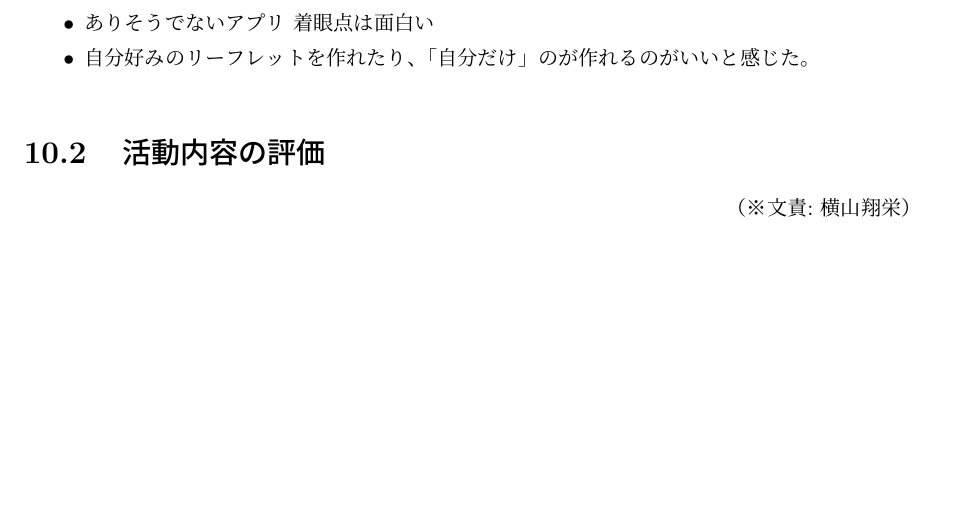
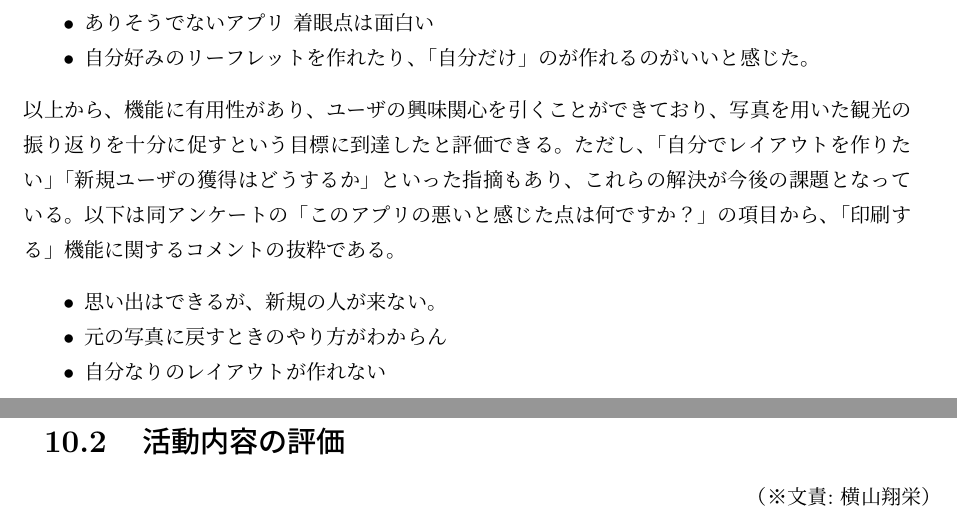
Before and after one commit to FUNPBL2015/Kan__groupreport, a LaTeX thesis (group.tex, which reads achievement.tex): part of page 36 of 39 before the commit and two parts of pages 36 and 37 of 40 after it, the two joined at a grey line, cut so that both start at the same text, the shorter picture padded with empty space. Compiled offline with pLaTeX and dvipdfmx.

Commit message:
機能の記述完了

```diff
--- a/achievement.tex
+++ b/achievement.tex
@@ -16,7 +16,12 @@
 \item ありそうでないアプリ 着眼点は面白い
 \item 自分好みのリーフレットを作れたり、「自分だけ」のが作れるのがいいと感じた。
 \end{itemize}
-
+以上から、機能に有用性があり、ユーザの興味関心を引くことができており、写真を用いた観光の振り返りを十分に促すという目標に到達したと評価できる。ただし、「自分でレイアウトを作りたい」「新規ユーザの獲得はどうするか」といった指摘もあり、これらの解決が今後の課題となっている。以下は同アンケートの「このアプリの悪いと感じた点は何ですか？」の項目から、「印刷する」機能に関するコメントの抜粋である。
+\begin{itemize}
+\item 思い出はできるが、新規の人が来ない。
+\item 元の写真に戻すときのやり方がわからん
+\item 自分なりのレイアウトが作れない
+\end{itemize}
 
 \section{活動内容の評価}
 
```
